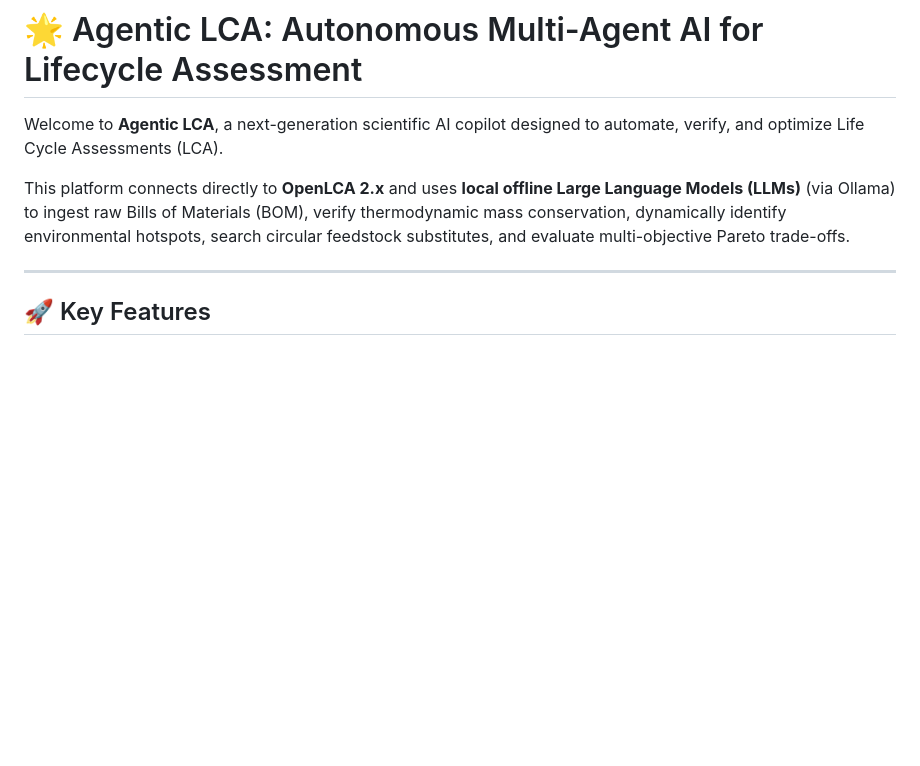
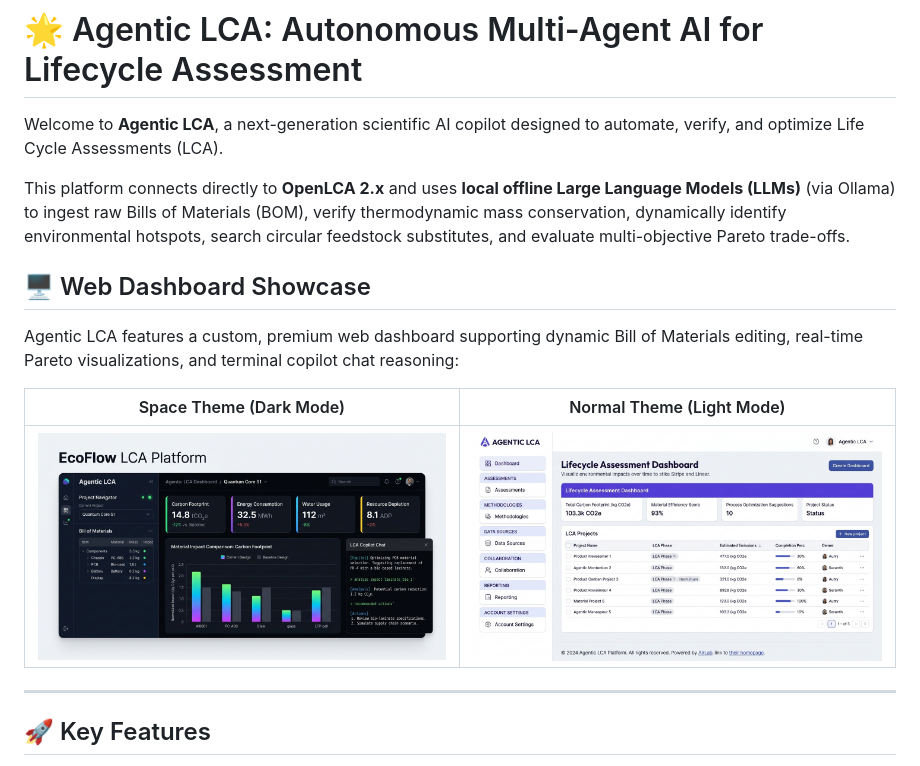
Before and after one commit to shreesomnath/ai_agentic_opencla, a Markdown page: README.md, the part around the change. GitHub-like rendering; blank space fills up the shorter version.

Commit message:
Docs: Add dashboard screenshots to README.md

```diff
--- a/README.md
+++ b/README.md
@@ -3,6 +3,14 @@
 Welcome to **Agentic LCA**, a next-generation scientific AI copilot designed to automate, verify, and optimize Life Cycle Assessments (LCA).
 
 This platform connects directly to **OpenLCA 2.x** and uses **local offline Large Language Models (LLMs)** (via Ollama) to ingest raw Bills of Materials (BOM), verify thermodynamic mass conservation, dynamically identify environmental hotspots, search circular feedstock substitutes, and evaluate multi-objective Pareto trade-offs.
+
+## 🖥️ Web Dashboard Showcase
+
+Agentic LCA features a custom, premium web dashboard supporting dynamic Bill of Materials editing, real-time Pareto visualizations, and terminal copilot chat reasoning:
+
+| Space Theme (Dark Mode) | Normal Theme (Light Mode) |
+| :---: | :---: |
+| ![Dark Theme Interface](lca_dashboard_dark.jpg) | ![Light Theme Interface](lca_dashboard_light.jpg) |
 
 ---
 
```
